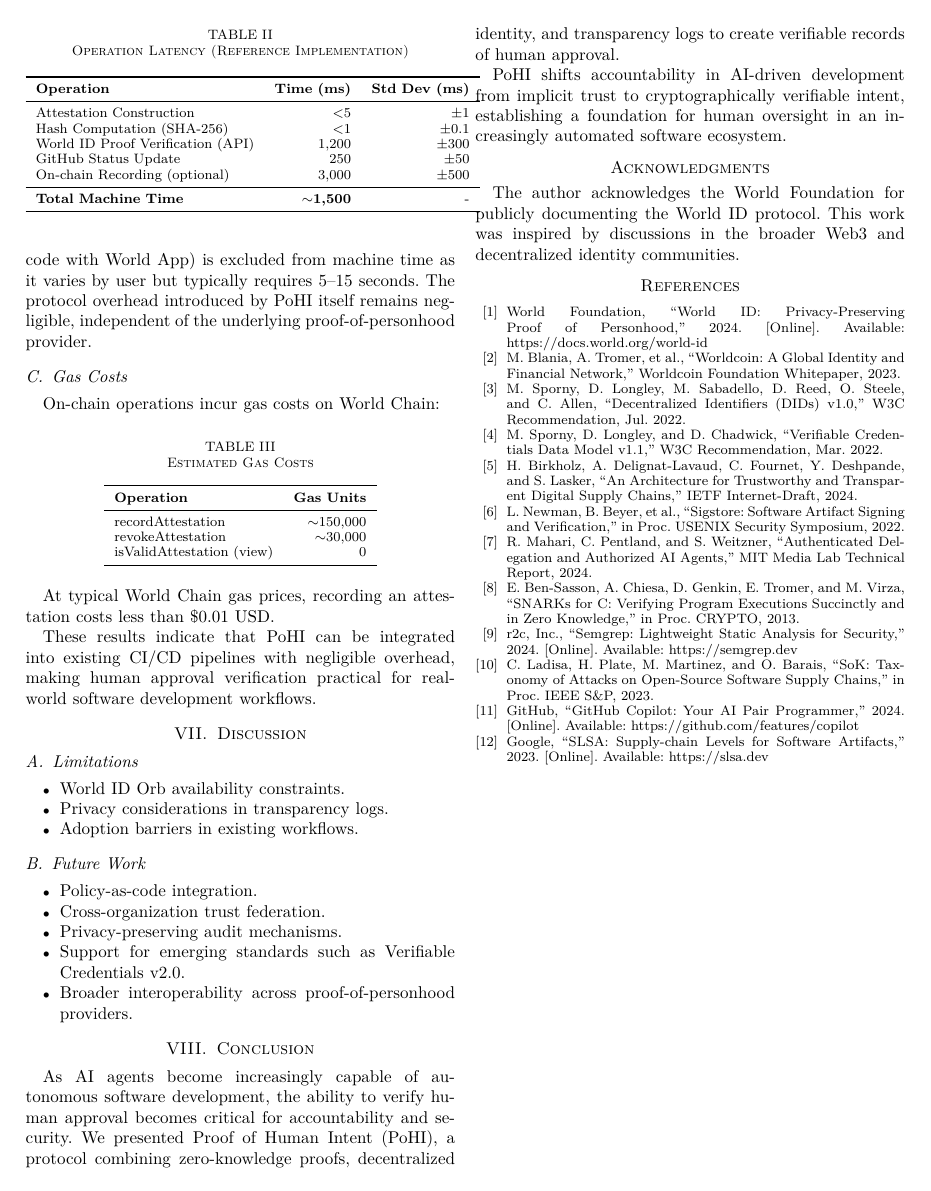
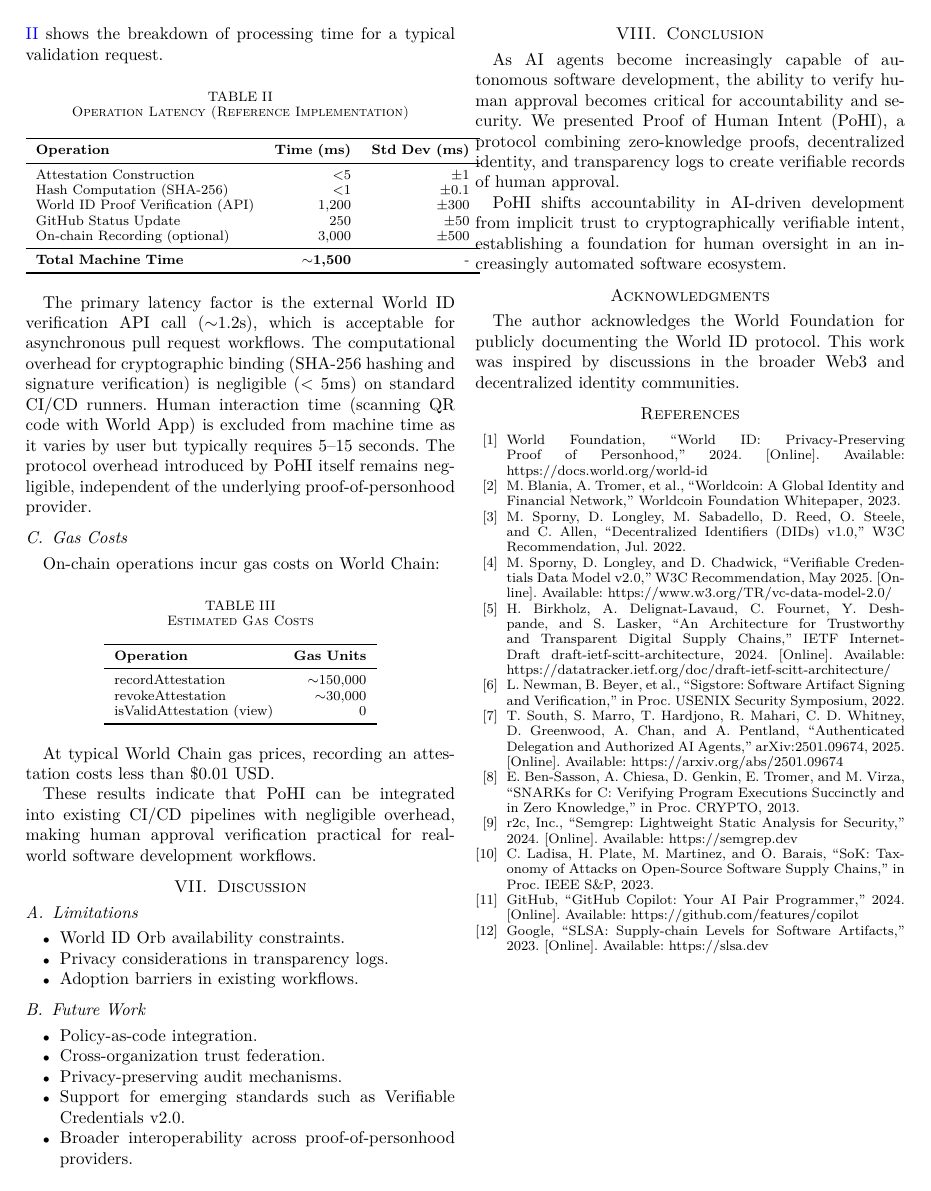
Before and after one commit to pohi-protocol/pohi, a LaTeX paper (paper/main.tex): page 5 of 5. Compiled offline with pdfLaTeX; a missing font is replaced by an installed copy or a similar font; a LaTeX package or settings file that is missing is left out.

Commit message:
paper: update paper

```diff
--- a/paper/main.tex
+++ b/paper/main.tex
@@ -549,16 +551,16 @@ M. Blania, A. Tromer, et al., ``Worldcoin: A Global Identity and Financial Netwo
 M. Sporny, D. Longley, M. Sabadello, D. Reed, O. Steele, and C. Allen, ``Decentralized Identifiers (DIDs) v1.0,'' W3C Recommendation, Jul. 2022.
 
 \bibitem{vc}
-M. Sporny, D. Longley, and D. Chadwick, ``Verifiable Credentials Data Model v1.1,'' W3C Recommendation, Mar. 2022.
+M. Sporny, D. Longley, and D. Chadwick, ``Verifiable Credentials Data Model v2.0,'' W3C Recommendation, May 2025. [Online]. Available: https://www.w3.org/TR/vc-data-model-2.0/
 
 \bibitem{scitt}
-H. Birkholz, A. Delignat-Lavaud, C. Fournet, Y. Deshpande, and S. Lasker, ``An Architecture for Trustworthy and Transparent Digital Supply Chains,'' IETF Internet-Draft, 2024.
+H. Birkholz, A. Delignat-Lavaud, C. Fournet, Y. Deshpande, and S. Lasker, ``An Architecture for Trustworthy and Transparent Digital Supply Chains,'' IETF Internet-Draft draft-ietf-scitt-architecture, 2024. [Online]. Available: https://datatracker.ietf.org/doc/draft-ietf-scitt-architecture/
 
 \bibitem{sigstore}
 L. Newman, B. Beyer, et al., ``Sigstore: Software Artifact Signing and Verification,'' in Proc. USENIX Security Symposium, 2022.
 
 \bibitem{mitdelegation}
-R. Mahari, C. Pentland, and S. Weitzner, ``Authenticated Delegation and Authorized AI Agents,'' MIT Media Lab Technical Report, 2024.
+T. South, S. Marro, T. Hardjono, R. Mahari, C. D. Whitney, D. Greenwood, A. Chan, and A. Pentland, ``Authenticated Delegation and Authorized AI Agents,'' arXiv:2501.09674, 2025. [Online]. Available: https://arxiv.org/abs/2501.09674
 
 \bibitem{zksnark}
 E. Ben-Sasson, A. Chiesa, D. Genkin, E. Tromer, and M. Virza, ``SNARKs for C: Verifying Program Executions Succinctly and in Zero Knowledge,'' in Proc. CRYPTO, 2013.
```
Also changed, not shown: paper/main.pdf, paper/main.tex (4 more changed lines), 2 other files.
